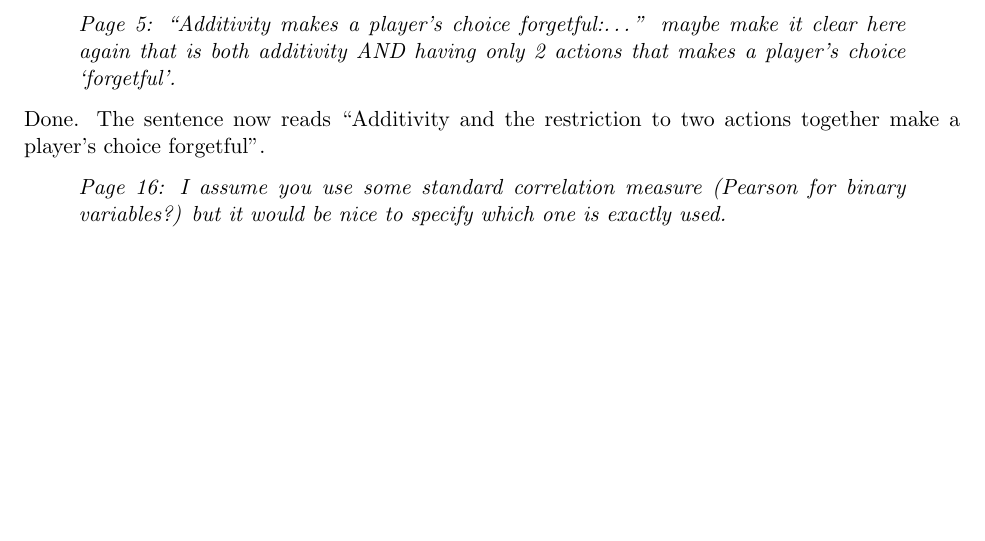
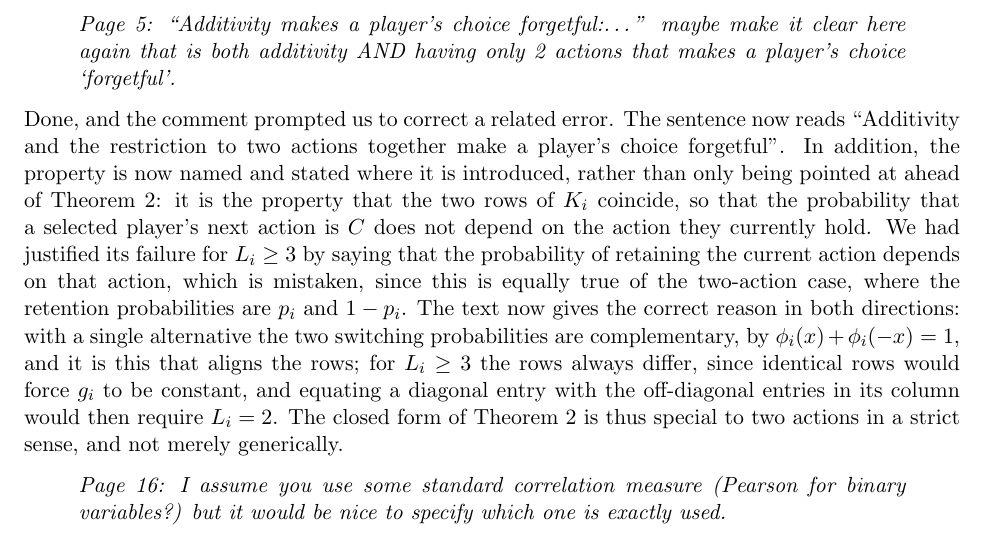
Before and after one commit to hefos/introspection-dynamics-with-mutation-in-additive-games, a LaTeX document (third-response/main.tex): part of page 2 of 3, cut so that both start at the same text, the shorter picture padded with empty space. Compiled offline with pdfLaTeX.

Commit message:
Address forgetful comment.

```diff
--- a/third-response/main.tex
+++ b/third-response/main.tex
@@ -99,8 +99,24 @@ make it clear here again that is both additivity AND having only 2
 actions that makes a player's choice `forgetful'.
 \end{reviewerquote}
 
-Done. The sentence now reads ``Additivity and the restriction to two
-actions together make a player's choice forgetful''.
+Done, and the comment prompted us to correct a related error. The sentence
+now reads ``Additivity and the restriction to two actions together make a
+player's choice forgetful''. In addition, the property is now named and
+stated where it is introduced, rather than only being pointed at ahead of
+Theorem 2: it is the property that the two rows of \(K_i\) coincide, so
+that the probability that a selected player's next action is \(C\) does
+not depend on the action they currently hold. We had justified its failure
+for \(L_i\ge3\) by saying that the probability of retaining the current
+action depends on that action, which is mistaken, since this is equally
+true of the two-action case, where the retention probabilities are
+\(p_i\) and \(1-p_i\). The text now gives the correct reason in both
+directions: with a single alternative the two switching probabilities are
+complementary, by \(\phi_i(x)+\phi_i(-x)=1\), and it is this that aligns
+the rows; for \(L_i\ge3\) the rows always differ, since identical rows
+would force \(g_i\) to be constant, and equating a diagonal entry with the
+off-diagonal entries in its column would then require \(L_i=2\). The
+closed form of Theorem 2 is thus special to two actions in a strict
+sense, and not merely generically.
 
 \begin{reviewerquote}
 Page 16: I assume you use some standard correlation measure (Pearson for
```
Also changed, not shown: tex/main.tex (+12 -5 lines), tex/main.pdf, third-response/main.pdf.
